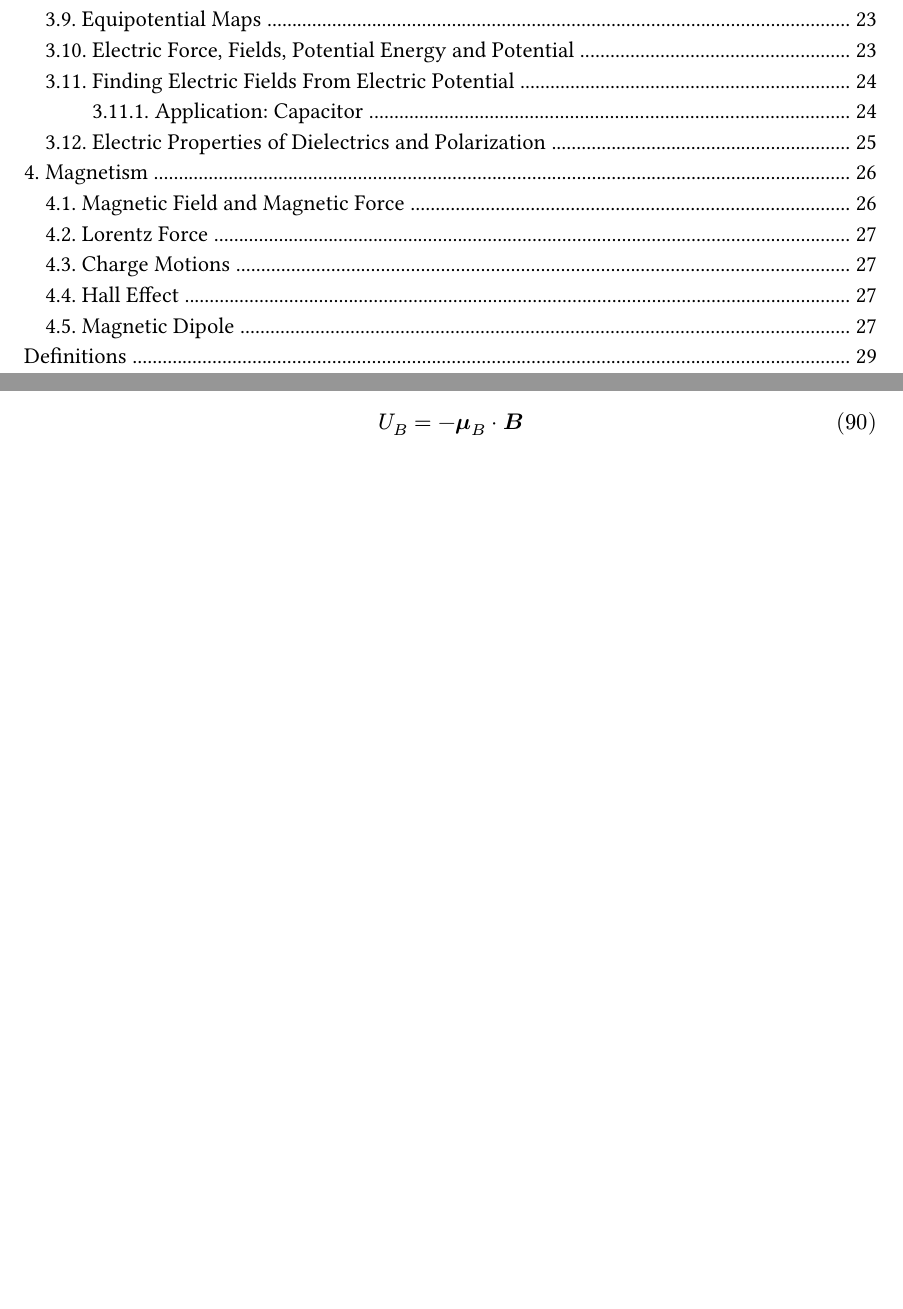
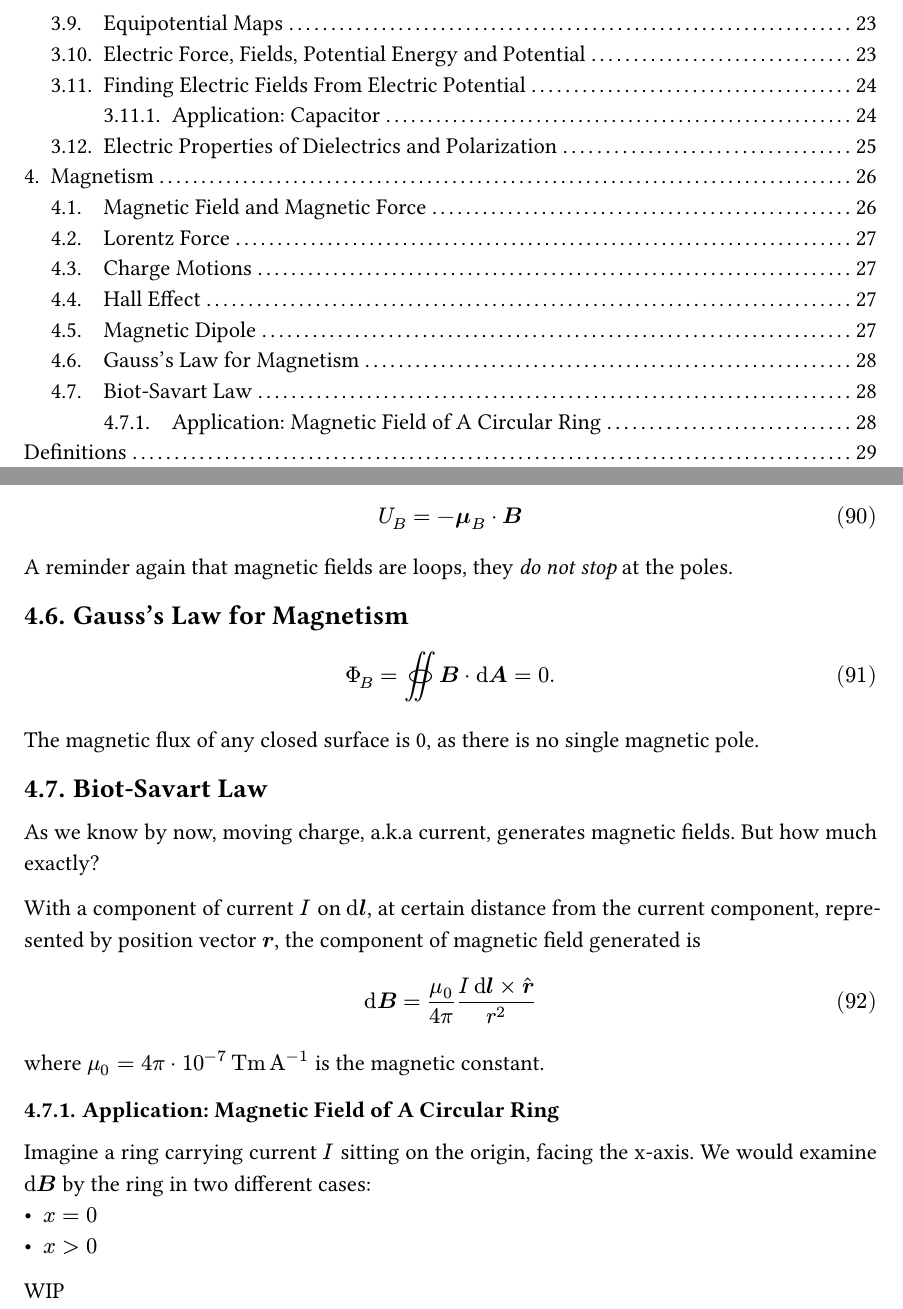
Before and after one commit to ycl-the-lyc/ubc-study-notes, a Typst document (phys-158/phys-158.typ): two parts of pages 3 and 28 of 32, joined at a grey line, cut so that both start at the same text, the shorter picture padded with empty space. The pictures show the PDF file phys-158/phys-158.pdf that the author committed with the source.

Commit message:
fix vector visualization + update

```diff
--- a/phys-158/phys-158.typ
+++ b/phys-158/phys-158.typ
@@ -1002,6 +1002,29 @@ $
   U_B = - vb(mu)_B dot vb(B)
 $
 
+A reminder again that magnetic fields are loops, they _do not stop_ at the poles.
 
+== Gauss's Law for Magnetism
+$
+  Phi_B = integral.surf vb(B) dot dd(vb(A)) = 0.
+$
+The magnetic flux of any closed surface is 0, as there is no single magnetic pole.
+
+== Biot-Savart Law
+As we know by now, moving charge, a.k.a current, generates magnetic fields.
+But how much exactly?
+
+With a component of current $I$ on $dd(vb(l))$, at certain distance from the current component, represented by position vector $vb(r)$, the component of magnetic field generated is
+$
+  dd(vb(B)) = mu_0 / (4pi) (I dd(vb(l)) times vu(r)) / r^2
+$ where $mu_0 = 4pi dot 10^(-7) unit("Tm / A")$ is the magnetic constant.
+
+=== Application: Magnetic Field of A Circular Ring
+Imagine a ring carrying current $I$ sitting on the origin, facing the x-axis.
+We would examine $dd(vb(B))$ by the ring in two different cases:
+- $x = 0$
+- $x > 0$
+
+WIP
 
 #termlist
```
Also changed, not shown: math-152/math-152.typ (+3 -3 lines), phys-170/phys-170.typ (+1 -1 lines), math-101/math-101.pdf, math-152/math-152.pdf, phys-158/phys-158.pdf, phys-170/phys-170.pdf.
